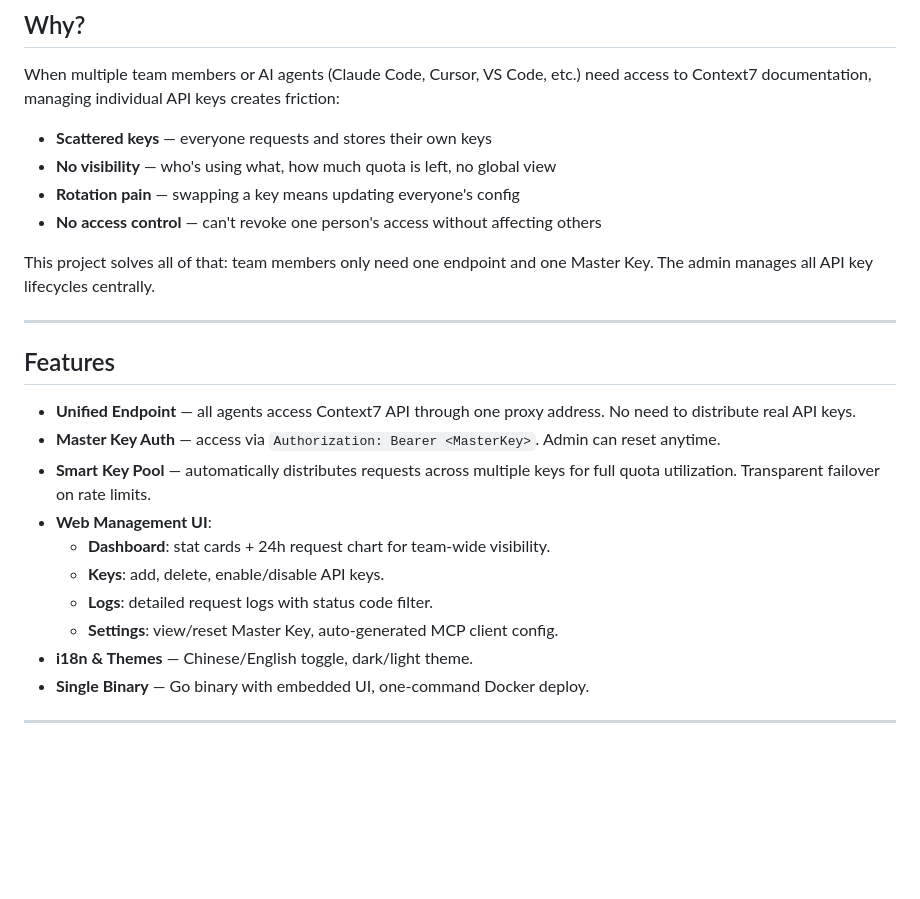
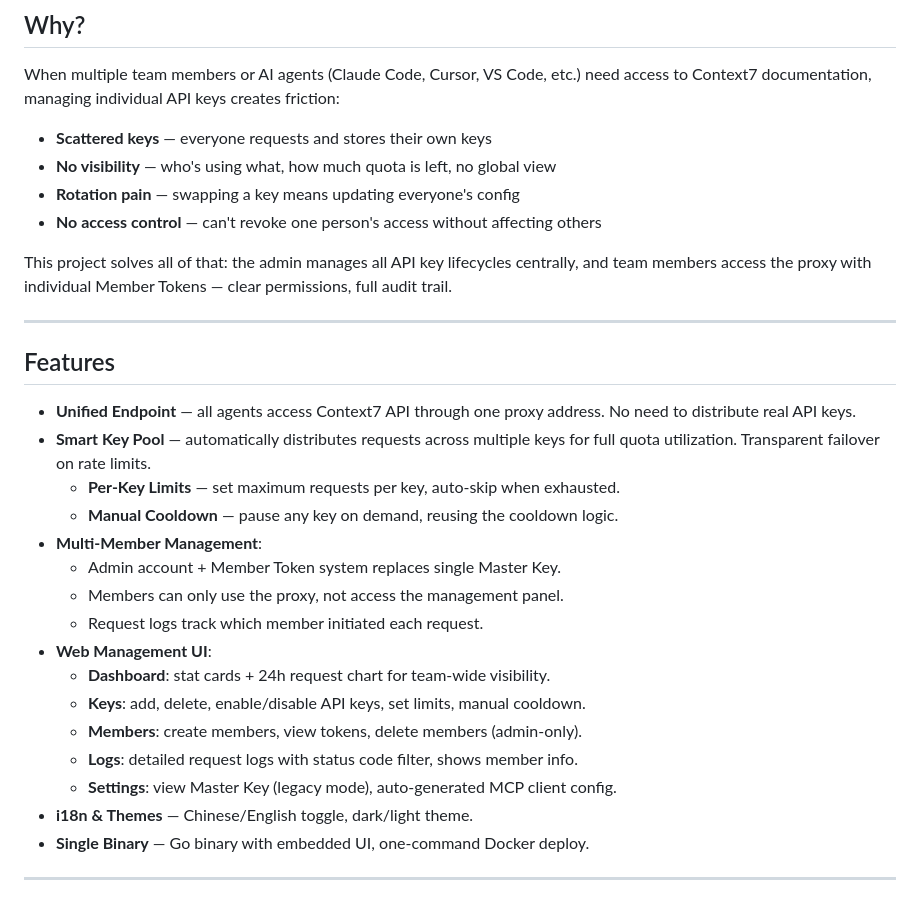
Before and after one commit to mydelren/context7-proxy, a Markdown page: README_EN.md, the part around one of its changes. GitHub-like rendering; blank space fills up the shorter version.

```diff
--- a/README_EN.md
+++ b/README_EN.md
@@ -15,20 +15,26 @@ When multiple team members or AI agents (Claude Code, Cursor, VS Code, etc.) nee
 - **Rotation pain** — swapping a key means updating everyone's config
 - **No access control** — can't revoke one person's access without affecting others
 
-This project solves all of that: team members only need one endpoint and one Master Key. The admin manages all API key lifecycles centrally.
+This project solves all of that: the admin manages all API key lifecycles centrally, and team members access the proxy with individual Member Tokens — clear permissions, full audit trail.
 
 ---
 
 ## Features
 
 - **Unified Endpoint** — all agents access Context7 API through one proxy address. No need to distribute real API keys.
-- **Master Key Auth** — access via `Authorization: Bearer <MasterKey>`. Admin can reset anytime.
 - **Smart Key Pool** — automatically distributes requests across multiple keys for full quota utilization. Transparent failover on rate limits.
+  - **Per-Key Limits** — set maximum requests per key, auto-skip when exhausted.
+  - **Manual Cooldown** — pause any key on demand, reusing the cooldown logic.
+- **Multi-Member Management**:
+  - Admin account + Member Token system replaces single Master Key.
+  - Members can only use the proxy, not access the management panel.
+  - Request logs track which member initiated each request.
 - **Web Management UI**:
   - **Dashboard**: stat cards + 24h request chart for team-wide visibility.
-  - **Keys**: add, delete, enable/disable API keys.
-  - **Logs**: detailed request logs with status code filter.
-  - **Settings**: view/reset Master Key, auto-generated MCP client config.
+  - **Keys**: add, delete, enable/disable API keys, set limits, manual cooldown.
+  - **Members**: create members, view tokens, delete members (admin-only).
+  - **Logs**: detailed request logs with status code filter, shows member info.
+  - **Settings**: view Master Key (legacy mode), auto-generated MCP client config.
 - **i18n & Themes** — Chinese/English toggle, dark/light theme.
 - **Single Binary** — Go binary with embedded UI, one-command Docker deploy.
 
```
Also changed, not shown: other parts of README_EN.md (+20 -13 lines), README.md (+31 -18 lines).
